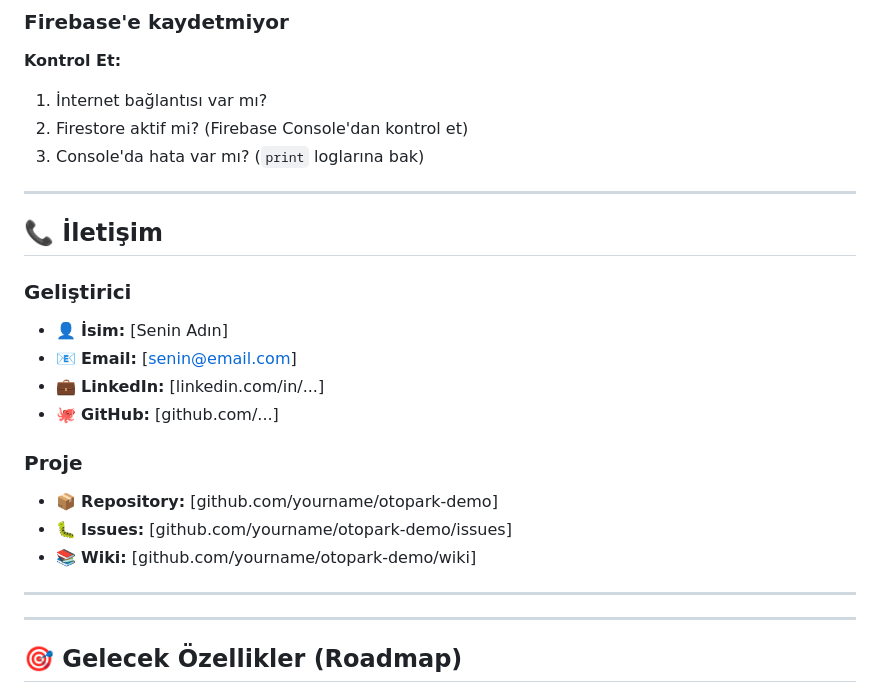
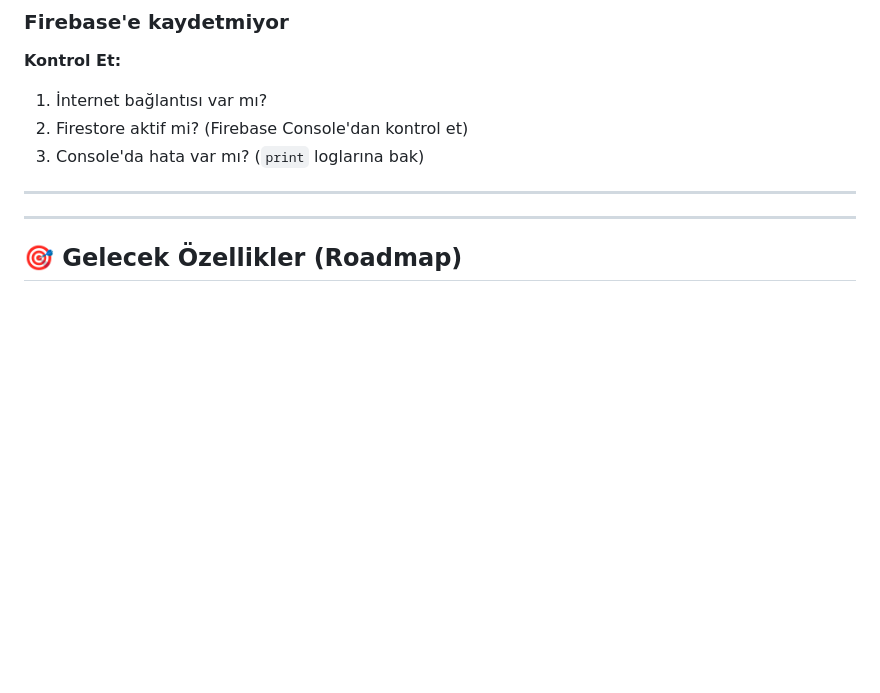
Before and after one commit to eslemnuryildirim/otopark-demo, a Markdown page: README.md, the part around the change. Rendered like a GitHub page; blank space fills up the shorter version.

```diff
--- a/README.md
+++ b/README.md
@@ -577,21 +577,6 @@ flutter run --uninstall-first
 
 ---
 
-## 📞 İletişim
-
-### **Geliştirici**
-- 👤 **İsim:** [Senin Adın]
-- 📧 **Email:** [senin@email.com]
-- 💼 **LinkedIn:** [linkedin.com/in/...]
-- 🐙 **GitHub:** [github.com/...]
-
-### **Proje**
-- 📦 **Repository:** [github.com/yourname/otopark-demo]
-- 🐛 **Issues:** [github.com/yourname/otopark-demo/issues]
-- 📚 **Wiki:** [github.com/yourname/otopark-demo/wiki]
-
----
-
 
 ---
 
```
